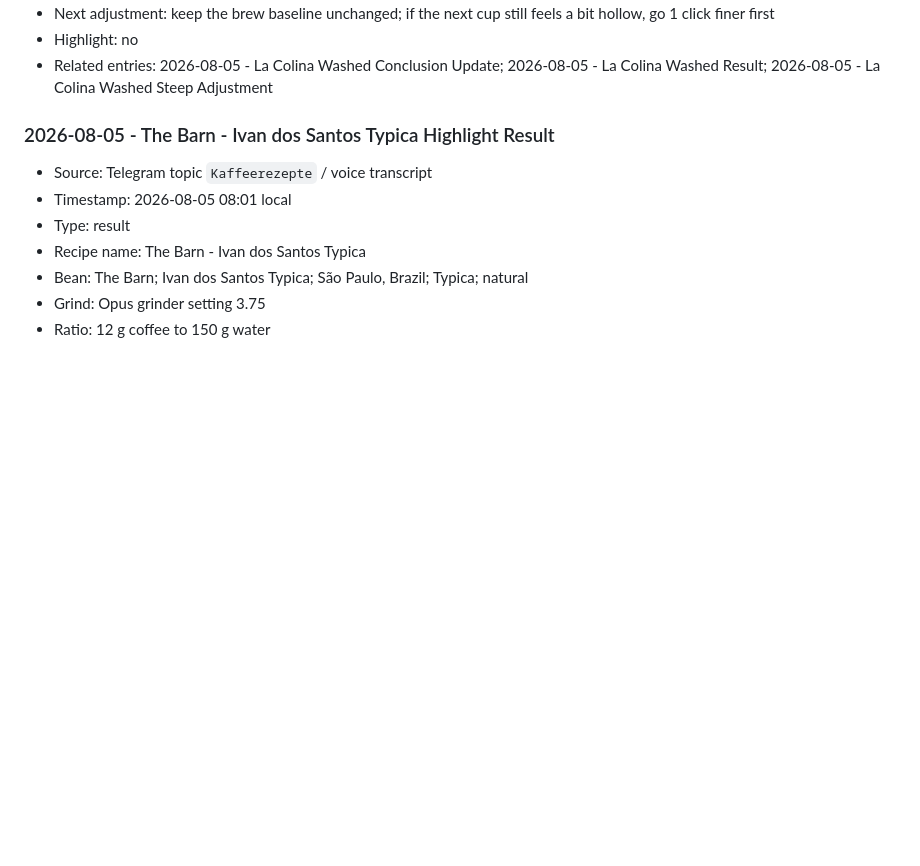
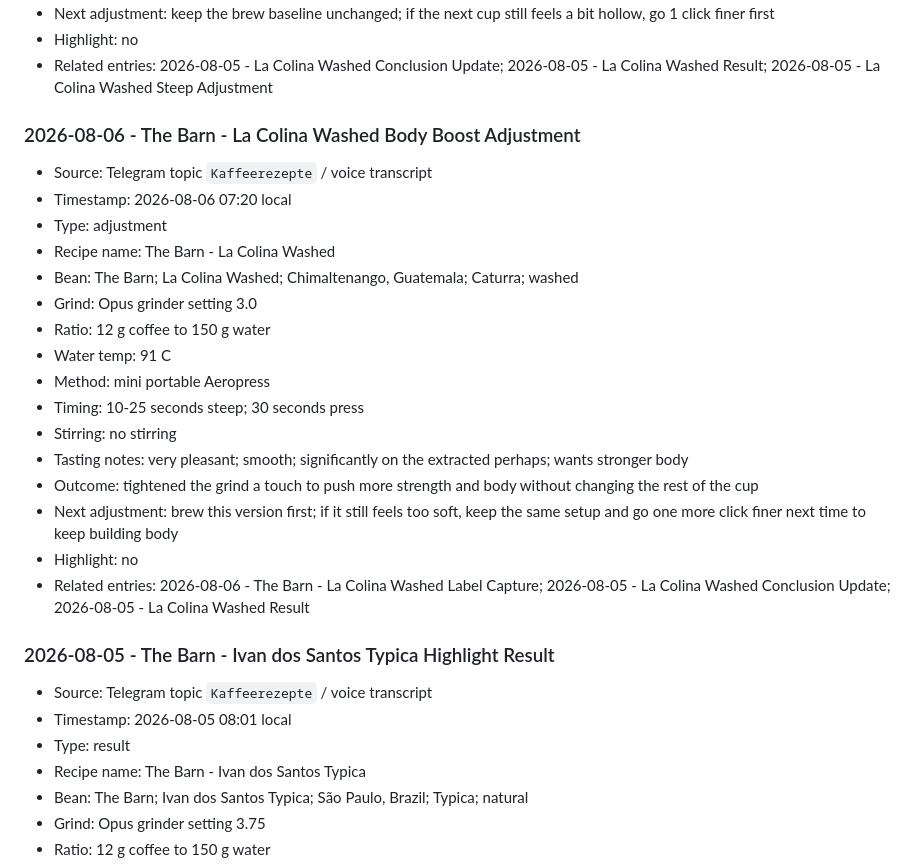
Before and after one commit to caffeinatedgaze/coffee-recipe-tracker, a Markdown page: KAFFEEREZEPTE.md, the part around the change. Rendered like a GitHub page; blank space fills up the shorter version.

Commit message:
Add La Colina body tweak

```diff
--- a/KAFFEEREZEPTE.md
+++ b/KAFFEEREZEPTE.md
@@ -61,6 +61,25 @@ No entries yet.
 - Next adjustment: keep the brew baseline unchanged; if the next cup still feels a bit hollow, go 1 click finer first
 - Highlight: no
 - Related entries: 2026-08-05 - La Colina Washed Conclusion Update; 2026-08-05 - La Colina Washed Result; 2026-08-05 - La Colina Washed Steep Adjustment
+
+### 2026-08-06 - The Barn - La Colina Washed Body Boost Adjustment
+
+- Source: Telegram topic `Kaffeerezepte` / voice transcript
+- Timestamp: 2026-08-06 07:20 local
+- Type: adjustment
+- Recipe name: The Barn - La Colina Washed
+- Bean: The Barn; La Colina Washed; Chimaltenango, Guatemala; Caturra; washed
+- Grind: Opus grinder setting 3.0
+- Ratio: 12 g coffee to 150 g water
+- Water temp: 91 C
+- Method: mini portable Aeropress
+- Timing: 10-25 seconds steep; 30 seconds press
+- Stirring: no stirring
+- Tasting notes: very pleasant; smooth; significantly on the extracted perhaps; wants stronger body
+- Outcome: tightened the grind a touch to push more strength and body without changing the rest of the cup
+- Next adjustment: brew this version first; if it still feels too soft, keep the same setup and go one more click finer next time to keep building body
+- Highlight: no
+- Related entries: 2026-08-06 - The Barn - La Colina Washed Label Capture; 2026-08-05 - La Colina Washed Conclusion Update; 2026-08-05 - La Colina Washed Result
 
 ### 2026-08-05 - The Barn - Ivan dos Santos Typica Highlight Result
 
```
